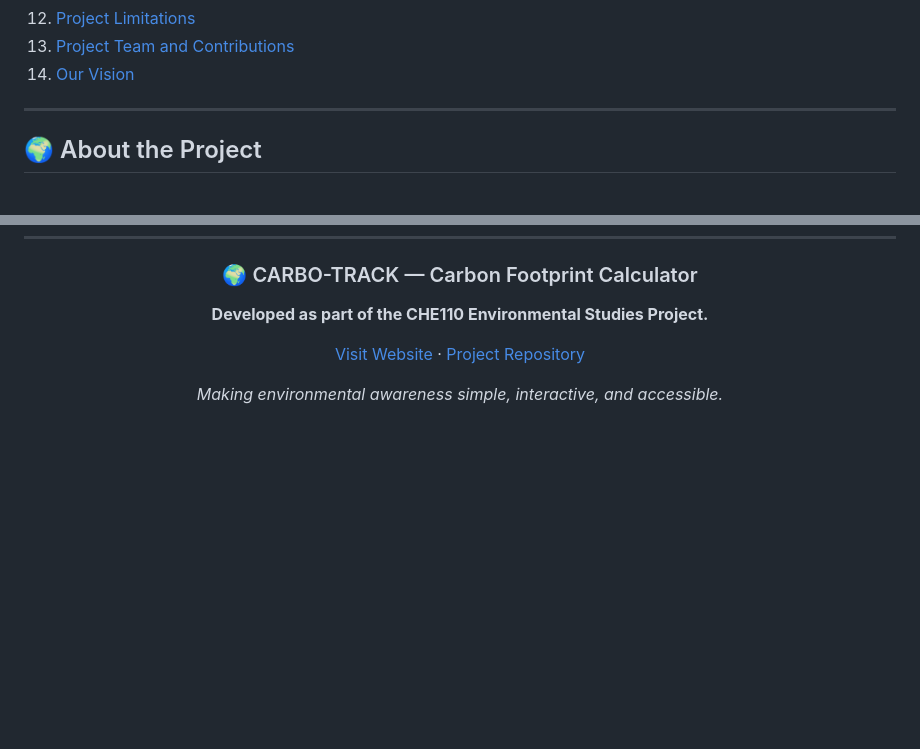
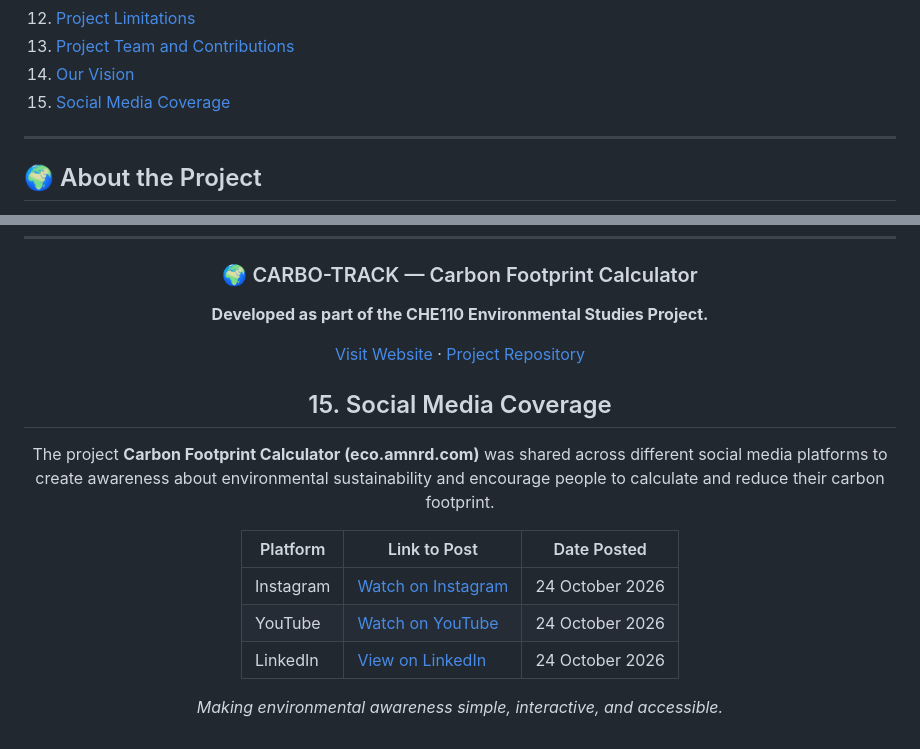
Before and after one commit to ameenreshed/CHE110-Carbon-Footprint-Calculator, a Markdown page: readme.md, 2 parts joined by grey strips. Rendered like a GitHub page; blank space fills up the shorter version.

```diff
--- a/readme.md
+++ b/readme.md
@@ -26,7 +26,7 @@ The platform estimates annual CO₂-equivalent emissions based on everyday activ
 12. [Project Limitations](#️-project-limitations)
 13. [Project Team and Contributions](#-project-team-and-contributions)
 14. [Our Vision](#-our-vision)
-
+15. [Social Media Coverage ](#-social-media-coverage)
 ---
 
 ## 🌍 About the Project
@@ -457,6 +457,18 @@ Understand your footprint. Change your habits. Build a greener future.
 
 [Visit Website](https://eco.amnrd.com) · [Project Repository](https://github.com/ameenreshed/CHE110-Carbon-Footprint-Calculator)
 
+
+## 15. Social Media Coverage
+
+The project **Carbon Footprint Calculator (eco.amnrd.com)** was shared across different social media platforms to create awareness about environmental sustainability and encourage people to calculate and reduce their carbon footprint.
+
+| Platform | Link to Post | Date Posted |
+|---|---|---|
+| Instagram | [Watch on Instagram](https://www.instagram.com/reel/De4f8OxJ-6x/?xtok=bHJqZXNoc2wyZmF6) | 24 October 2026 |
+| YouTube | [Watch on YouTube](https://youtu.be/6S8Uxjzk6rY?si=8G4JJ2TNhjkmu1zP) | 24 October 2026 |
+| LinkedIn | [View on LinkedIn](https://lnkd.in/p/gsCZYePH) | 24 October 2026 |
+
+
 *Making environmental awareness simple, interactive, and accessible.*
 
 </div>
```
